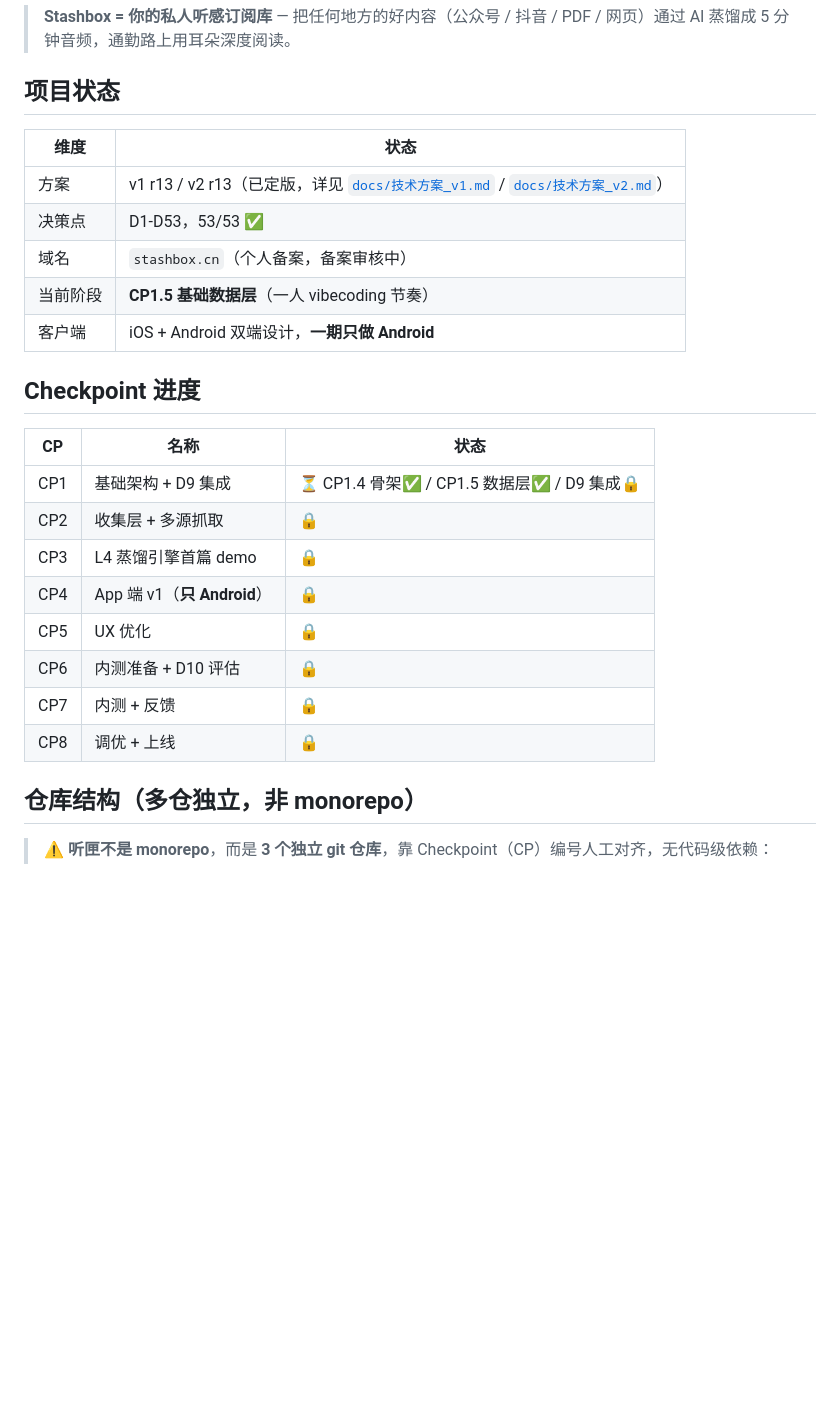
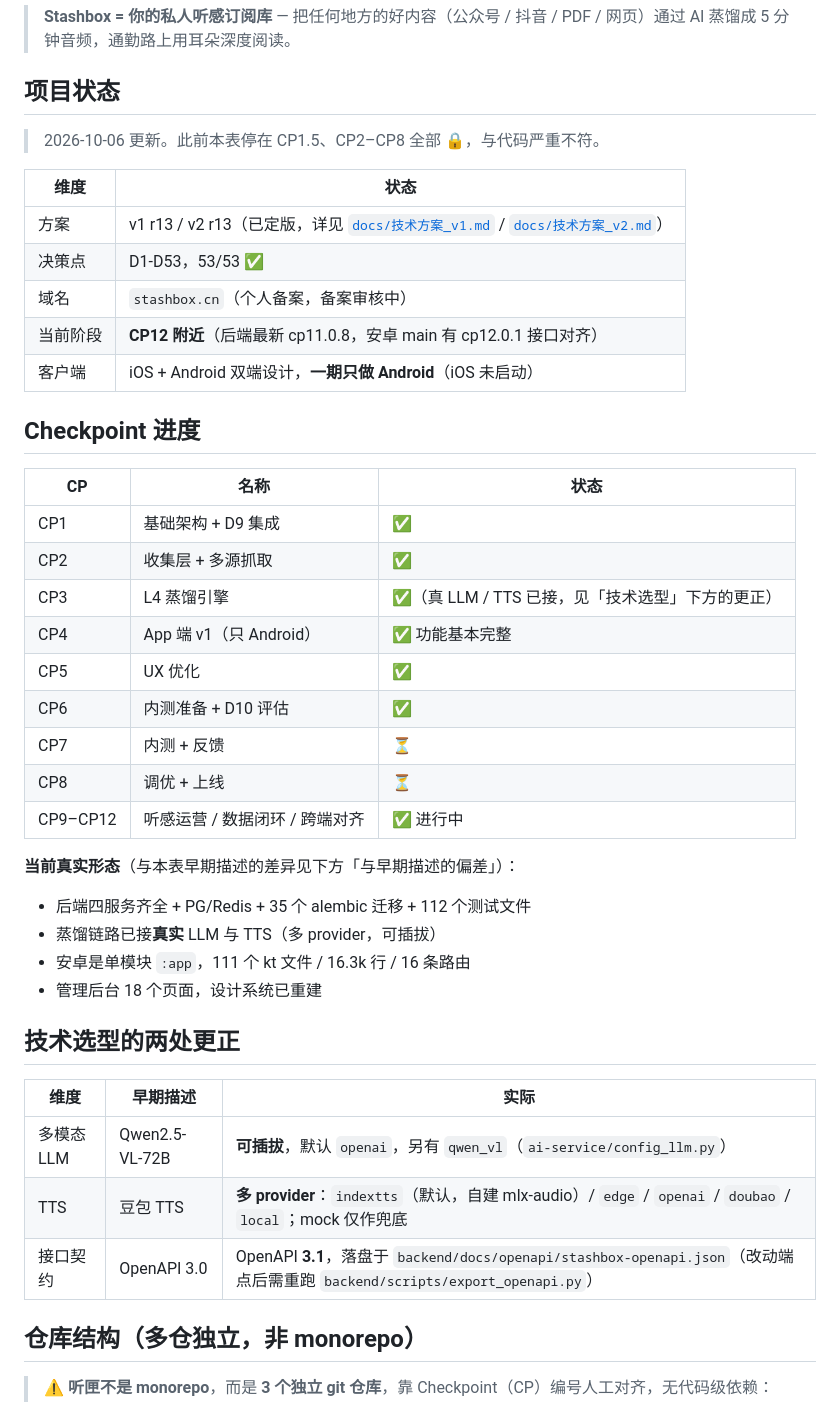
Before and after one commit to Hornet2022/stashbox, a Markdown page: README.md, the part around one of its changes. Rendered like a GitHub page; blank space fills up the shorter version.

Commit message:
docs(backend): 更新 readme 的项目状态与选型（此前停在 CP1.5）
README 的「项目状态」表仍写 **CP1.5 基础数据层**、CP2–CP8 全部 🔒，
与代码的实际状态（CP12 附近）严重不符。新人通常先看仓库根目录，
照着这份 README 会以为蒸馏链路还没接、App 还没写。

顺带更正三处已经不成立的技术选型描述：
  - 「多模态 LLM：Qwen2.5-VL-72B」→ 可插拔，默认 openai，另有 qwen_vl
  - 「ASR/TTS：豆包 ASR + 豆包 TTS」→ 多 provider，默认自建 IndexTTS
  - 「接口契约：OpenAPI 3.0」→ OpenAPI 3.1，并注明改端点后需重跑导出脚本
    （这次就撞上了：落盘 schema 停在 72816e6，test_openapi_export 一直红）

另补「本地测试」小节，写清与 CI 同参数的全量跑法
（CI=true STASHBOX_E2E_SKIP_DEVICE=1 pytest tests/，1099 passed / 7 skipped）。

```diff
--- a/README.md
+++ b/README.md
@@ -4,26 +4,45 @@
 
 ## 项目状态
 
+> 2026-10-06 更新。此前本表停在 CP1.5、CP2–CP8 全部 🔒，与代码严重不符。
+
 | 维度 | 状态 |
 |---|---|
 | 方案 | v1 r13 / v2 r13（已定版，详见 [`docs/技术方案_v1.md`](./docs/技术方案_v1.md) / [`docs/技术方案_v2.md`](./docs/技术方案_v2.md)）|
 | 决策点 | D1-D53，53/53 ✅ |
 | 域名 | `stashbox.cn`（个人备案，备案审核中）|
-| 当前阶段 | **CP1.5 基础数据层**（一人 vibecoding 节奏）|
-| 客户端 | iOS + Android 双端设计，**一期只做 Android** |
+| 当前阶段 | **CP12 附近**（后端最新 cp11.0.8，安卓 main 有 cp12.0.1 接口对齐）|
+| 客户端 | iOS + Android 双端设计，**一期只做 Android**（iOS 未启动）|
 
 ## Checkpoint 进度
 
 | CP | 名称 | 状态 |
 |---|---|---|
-| CP1 | 基础架构 + D9 集成 | ⏳ CP1.4 骨架✅ / CP1.5 数据层✅ / D9 集成🔒 |
-| CP2 | 收集层 + 多源抓取 | 🔒 |
-| CP3 | L4 蒸馏引擎首篇 demo | 🔒 |
-| CP4 | App 端 v1（**只 Android**）| 🔒 |
-| CP5 | UX 优化 | 🔒 |
-| CP6 | 内测准备 + D10 评估 | 🔒 |
-| CP7 | 内测 + 反馈 | 🔒 |
-| CP8 | 调优 + 上线 | 🔒 |
+| CP1 | 基础架构 + D9 集成 | ✅ |
+| CP2 | 收集层 + 多源抓取 | ✅ |
+| CP3 | L4 蒸馏引擎 | ✅（真 LLM / TTS 已接，见「技术选型」下方的更正）|
+| CP4 | App 端 v1（只 Android）| ✅ 功能基本完整 |
+| CP5 | UX 优化 | ✅ |
+| CP6 | 内测准备 + D10 评估 | ✅ |
+| CP7 | 内测 + 反馈 | ⏳ |
+| CP8 | 调优 + 上线 | ⏳ |
+| CP9–CP12 | 听感运营 / 数据闭环 / 跨端对齐 | ✅ 进行中 |
+
+**当前真实形态**（与本表早期描述的差异见下方「与早期描述的偏差」）：
+
+- 后端四服务齐全 + PG/Redis + 35 个 alembic 迁移 + 112 个测试文件
+- 蒸馏链路已接**真实** LLM 与 TTS（多 provider，可插拔）
+- 安卓是单模块 `:app`，111 个 kt 文件 / 16.3k 行 / 16 条路由
+- 管理后台 18 个页面，设计系统已重建
+
+## 技术选型的两处更正
+
+| 维度 | 早期描述 | 实际 |
+|---|---|---|
+| 多模态 LLM | Qwen2.5-VL-72B | **可插拔**，默认 `openai`，另有 `qwen_vl`（`ai-service/config_llm.py`）|
+| TTS | 豆包 TTS | **多 provider**：`indextts`（默认，自建 mlx-audio）/ `edge` / `openai` / `doubao` / `local`；mock 仅作兜底 |
+| 接口契约 | OpenAPI 3.0 | OpenAPI **3.1**，落盘于 `backend/docs/openapi/stashbox-openapi.json`（改动端点后需重跑 `backend/scripts/export_openapi.py`）|
+
 
 ## 仓库结构（多仓独立，非 monorepo）
 
```
Also changed, not shown: other parts of README.md (+21 -4 lines).
